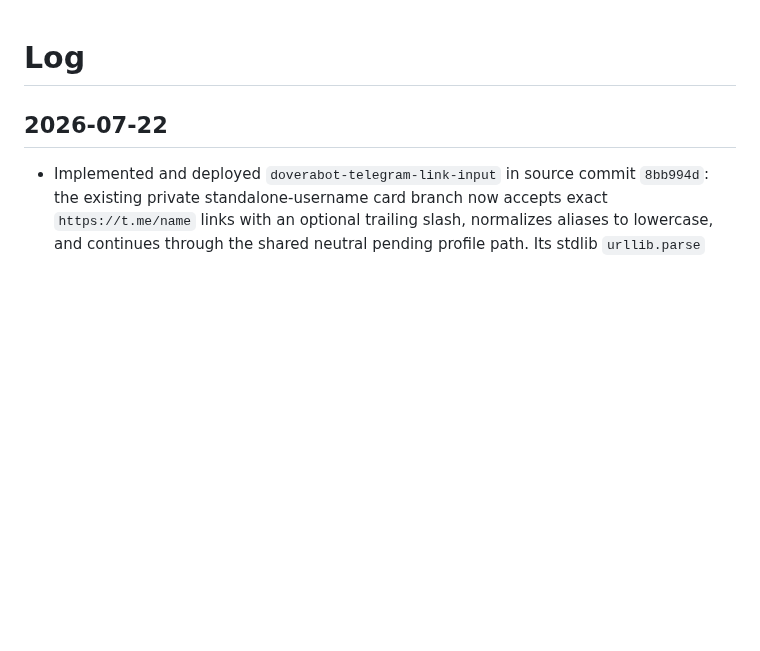
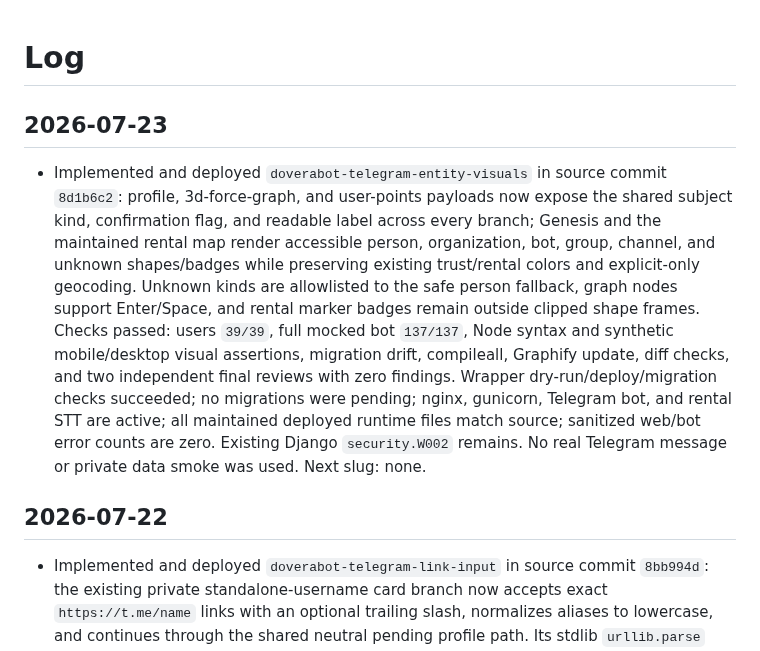
Before and after one commit to 6jlarogap/blagodarie, a Markdown page: log.md, the part around the change. Drawn GitHub-style; blank space fills up the shorter version.

Commit message:
docs: log doverabot-telegram-entity-visuals

```diff
--- a/log.md
+++ b/log.md
@@ -1,4 +1,23 @@
 # Log
+
+## 2026-07-23
+
+- Implemented and deployed `doverabot-telegram-entity-visuals` in source commit
+  `8d1b6c2`: profile, 3d-force-graph, and user-points payloads now expose the
+  shared subject kind, confirmation flag, and readable label across every
+  branch; Genesis and the maintained rental map render accessible person,
+  organization, bot, group, channel, and unknown shapes/badges while preserving
+  existing trust/rental colors and explicit-only geocoding. Unknown kinds are
+  allowlisted to the safe person fallback, graph nodes support Enter/Space, and
+  rental marker badges remain outside clipped shape frames. Checks passed:
+  users `39/39`, full mocked bot `137/137`, Node syntax and synthetic
+  mobile/desktop visual assertions, migration drift, compileall, Graphify
+  update, diff checks, and two independent final reviews with zero findings.
+  Wrapper dry-run/deploy/migration checks succeeded; no migrations were pending;
+  nginx, gunicorn, Telegram bot, and rental STT are active; all maintained
+  deployed runtime files match source; sanitized web/bot error counts are zero.
+  Existing Django `security.W002` remains. No real Telegram message or private
+  data smoke was used. Next slug: none.
 
 ## 2026-07-22
 
```
